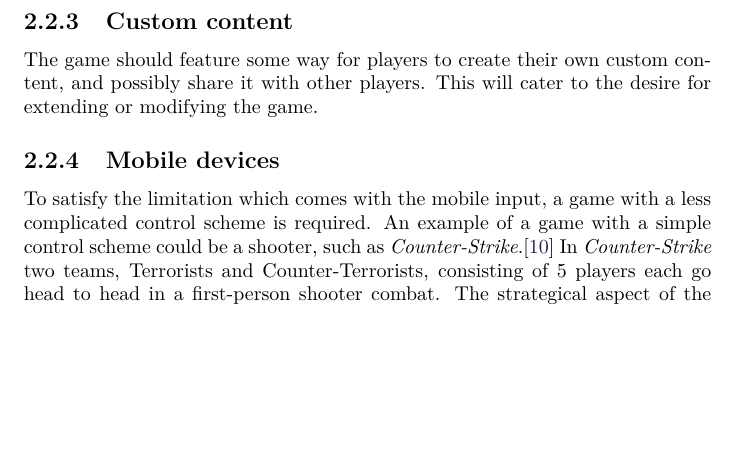
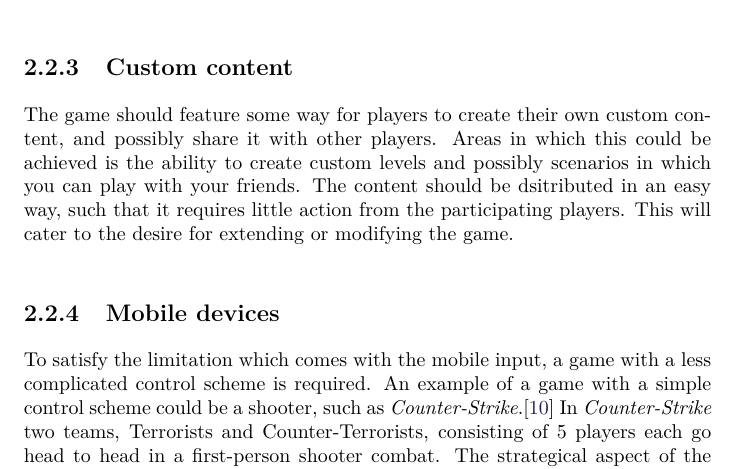
Before and after one commit to Bendername/sp802f15Report, a LaTeX thesis (Main.tex, which reads sections/gamedesign/selectionofgametype.tex): part of page 19 of 65, cut so that both start at the same text, the shorter picture padded with empty space. Compiled offline with pdfLaTeX.

Commit message:
Added a little intro to custom content

```diff
--- a/sections/gamedesign/selectionofgametype.tex
+++ b/sections/gamedesign/selectionofgametype.tex
@@ -42,7 +42,7 @@ Especially if the game is multiplayer, and automatically compares benchmarks bet
 Real-time multiplayer also enables interacting with the other players, which also further reinforces the competition.
 
 \subsection{Custom content}\label{sec:selectionofgametype:customcontent}
-The game should feature some way for players to create their own custom content, and possibly share it with other players.
+The game should feature some way for players to create their own custom content, and possibly share it with other players. Areas in which this could be achieved is the ability to create custom levels and possibly scenarios in which you can play with your friends. The content should be dsitributed in an easy way, such that it requires little action from the participating players.
 This will cater to the desire for extending or modifying the game.
 
 \subsection{Mobile devices}\label{sec:selectionofgametype:mobiledevices}
```
